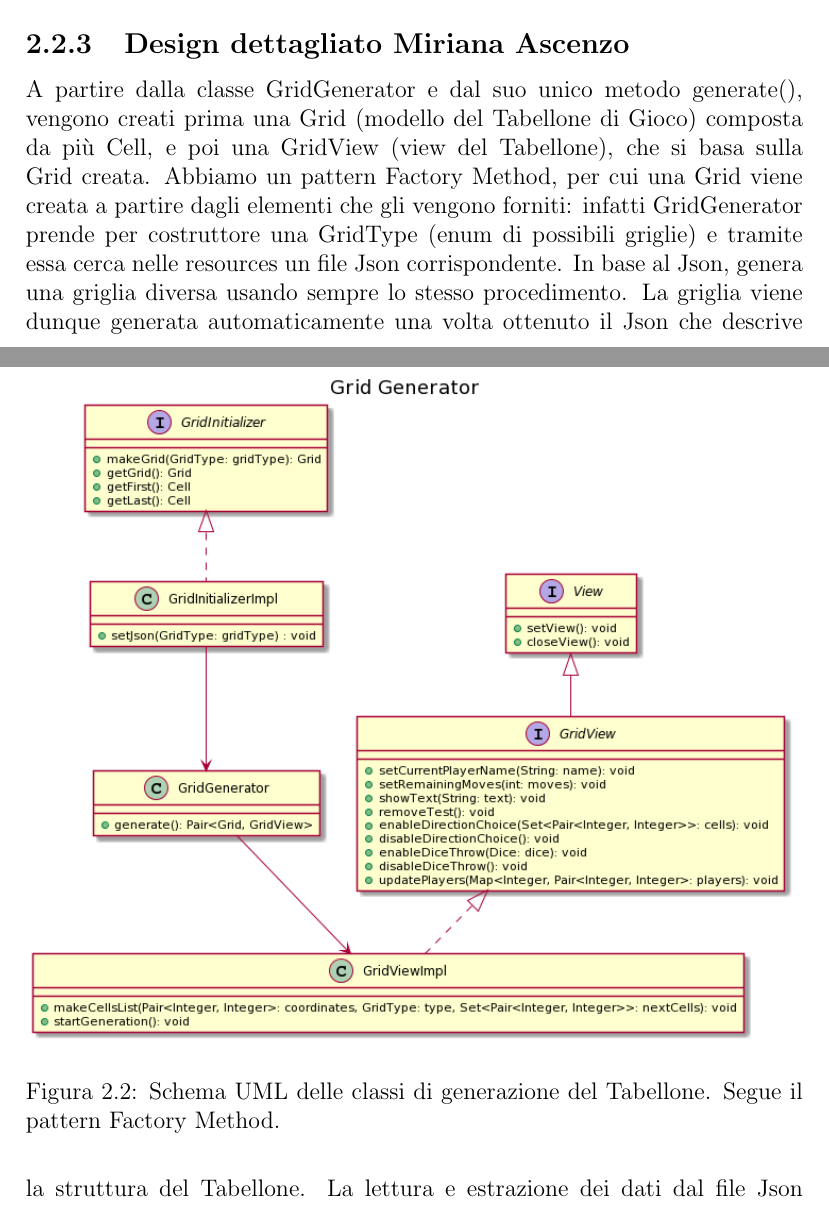
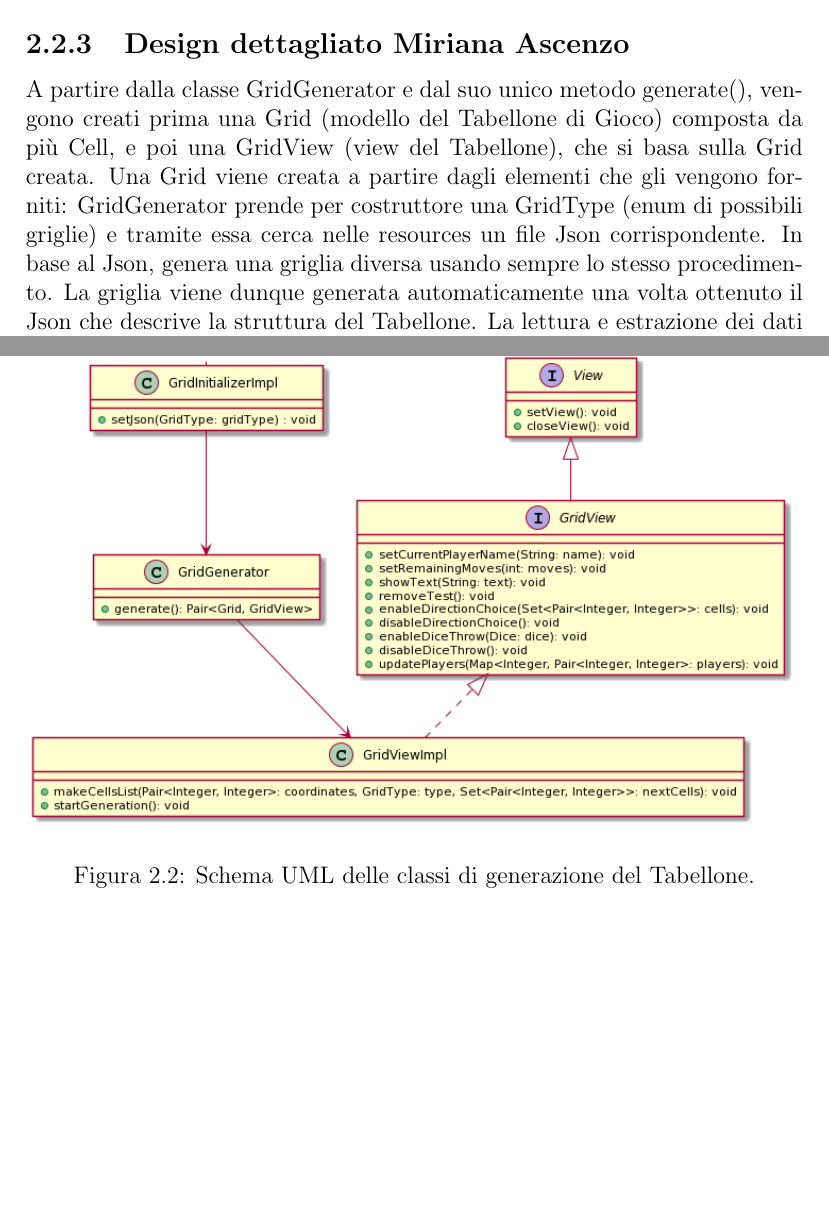
Before and after one commit to RiccardoSquarcialupi/oop19-dpg, a LaTeX document (doc/Relazione/Relazione.tex): two parts of pages 8 and 9 of 17, joined at a grey line, cut so that both start at the same text, the shorter picture padded with empty space. Compiled offline with pdfLaTeX.

Commit message:
modified "Relazione.tex"

```diff
--- a/doc/Relazione/Relazione.tex
+++ b/doc/Relazione/Relazione.tex
@@ -124,7 +124,7 @@ Design dettagliato Davide Picchiotti
 
 A partire dalla classe GridGenerator e dal suo unico metodo generate(), vengono creati prima una Grid (modello del Tabellone di Gioco) composta da più Cell, e poi una GridView (view del Tabellone), che si basa sulla Grid creata.
 %
-Abbiamo un pattern Factory Method, per cui una Grid viene creata a partire dagli elementi che gli vengono forniti: infatti GridGenerator prende per costruttore una GridType (enum di possibili griglie) e tramite essa cerca nelle resources un file Json corrispondente.
+Una Grid viene creata a partire dagli elementi che gli vengono forniti: GridGenerator prende per costruttore una GridType (enum di possibili griglie) e tramite essa cerca nelle resources un file Json corrispondente.
 %
 In base al Json, genera una griglia diversa usando sempre lo stesso procedimento.
 %
@@ -135,7 +135,7 @@ La lettura e estrazione dei dati dal file Json avvengono tramite l’uso dei met
 \begin{figure}[!t]
 \centering{}
 \includegraphics[width=\textwidth]{images/miriana/grid_generator.png}
-\caption{Schema UML delle classi di generazione del Tabellone. Segue il pattern Factory Method.}
+\caption{Schema UML delle classi di generazione del Tabellone.}
 \label{img:gridfactorymethod}
 \end{figure}
 
```
